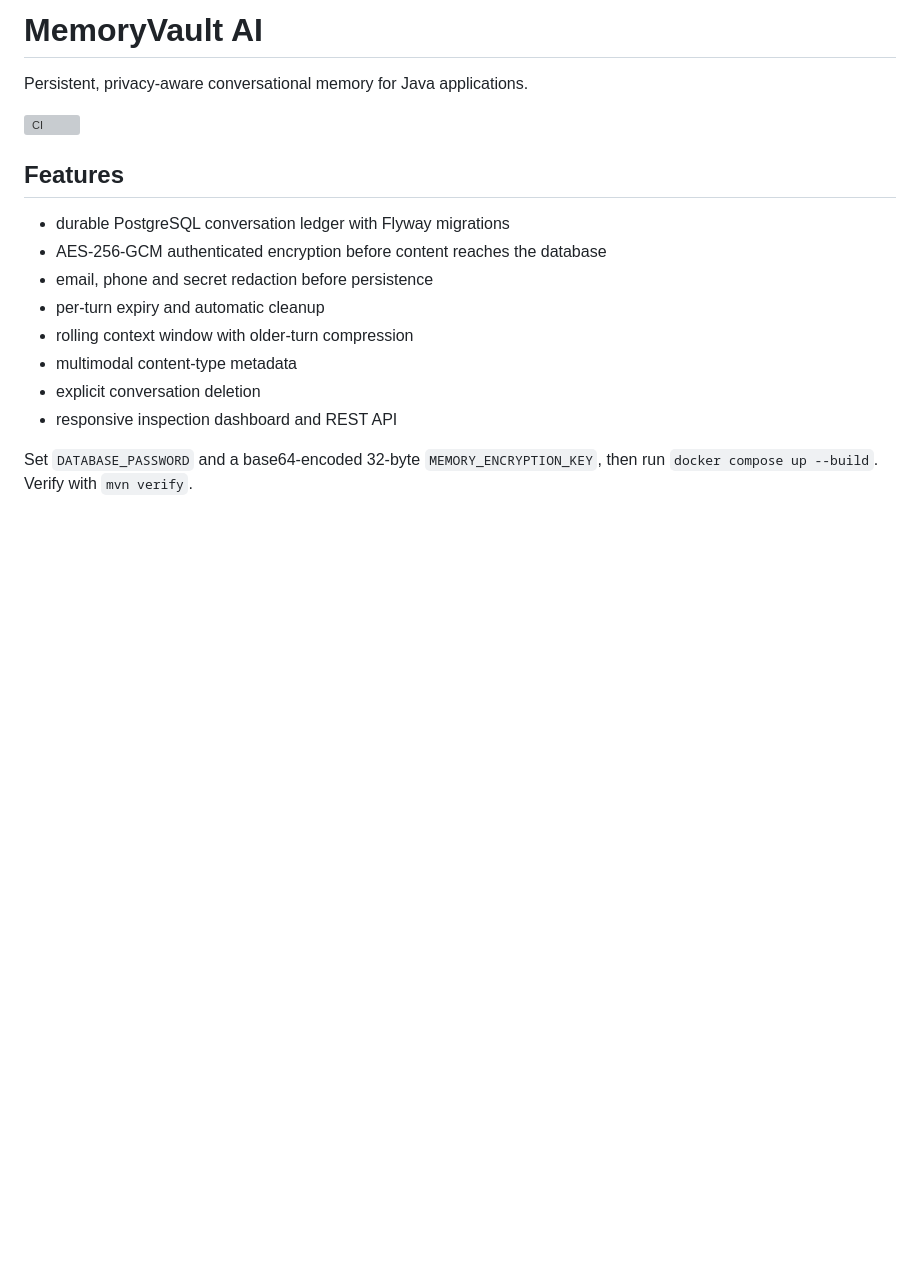
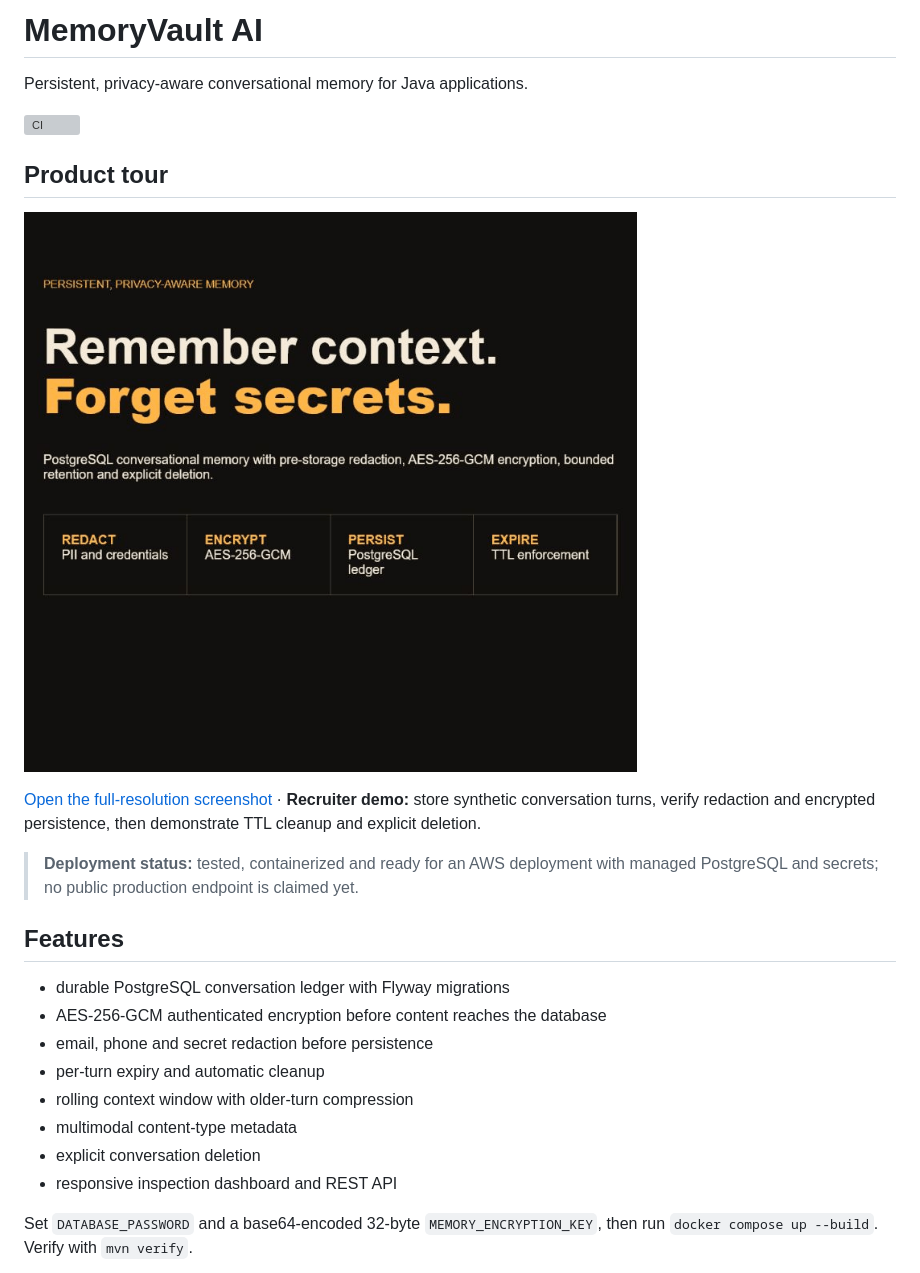
Before and after one commit to thillainirmal-tech/MemoryVault-AI, a Markdown page: README.md, the part around the change. GitHub-like rendering; pictures changed too: docs/media/product-tour.gif (added); blank space fills up the shorter version; grey boxes are pictures that could not be loaded.

Commit message:
docs: add recruiter-focused product tour

```diff
--- a/README.md
+++ b/README.md
@@ -3,6 +3,14 @@
 Persistent, privacy-aware conversational memory for Java applications.
 
 [![CI](https://github.com/thillainirmal-tech/MemoryVault-AI/actions/workflows/ci.yml/badge.svg)](https://github.com/thillainirmal-tech/MemoryVault-AI/actions/workflows/ci.yml)
+
+## Product tour
+
+![MemoryVault AI privacy-aware memory console](docs/media/product-tour.gif)
+
+[Open the full-resolution screenshot](docs/media/product-console.jpg) · **Recruiter demo:** store synthetic conversation turns, verify redaction and encrypted persistence, then demonstrate TTL cleanup and explicit deletion.
+
+> **Deployment status:** tested, containerized and ready for an AWS deployment with managed PostgreSQL and secrets; no public production endpoint is claimed yet.
 
 ## Features
 
```
Also changed, not shown: docs/media/product-console-detail.jpg (added), docs/media/product-console.jpg (added).
